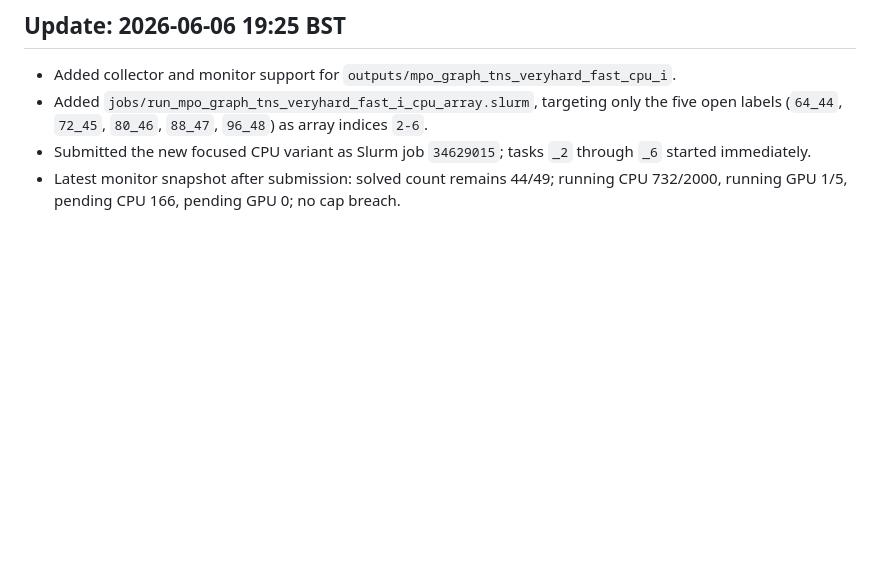
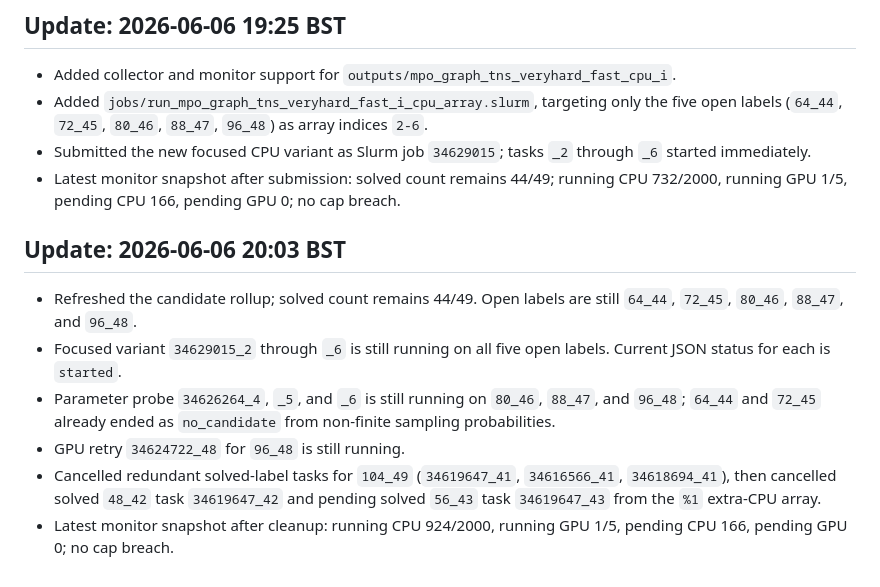
Before and after one commit to LissanKoirala/quantum-junction, a Markdown page: research/hard_problems/STATUS.md, the part around the change. GitHub-like rendering; blank space fills up the shorter version.

Commit message:
Record 20:03 hard-problems status

```diff
--- a/research/hard_problems/STATUS.md
+++ b/research/hard_problems/STATUS.md
@@ -126,3 +126,12 @@ Existing Slurm graph/TNS jobs are still running from `klalee-graph`, including f
 - Added `jobs/run_mpo_graph_tns_veryhard_fast_i_cpu_array.slurm`, targeting only the five open labels (`64_44`, `72_45`, `80_46`, `88_47`, `96_48`) as array indices `2-6`.
 - Submitted the new focused CPU variant as Slurm job `34629015`; tasks `_2` through `_6` started immediately.
 - Latest monitor snapshot after submission: solved count remains 44/49; running CPU 732/2000, running GPU 1/5, pending CPU 166, pending GPU 0; no cap breach.
+
+## Update: 2026-06-06 20:03 BST
+
+- Refreshed the candidate rollup; solved count remains 44/49. Open labels are still `64_44`, `72_45`, `80_46`, `88_47`, and `96_48`.
+- Focused variant `34629015_2` through `_6` is still running on all five open labels. Current JSON status for each is `started`.
+- Parameter probe `34626264_4`, `_5`, and `_6` is still running on `80_46`, `88_47`, and `96_48`; `64_44` and `72_45` already ended as `no_candidate` from non-finite sampling probabilities.
+- GPU retry `34624722_48` for `96_48` is still running.
+- Cancelled redundant solved-label tasks for `104_49` (`34619647_41`, `34616566_41`, `34618694_41`), then cancelled solved `48_42` task `34619647_42` and pending solved `56_43` task `34619647_43` from the `%1` extra-CPU array.
+- Latest monitor snapshot after cleanup: running CPU 924/2000, running GPU 1/5, pending CPU 166, pending GPU 0; no cap breach.
```
